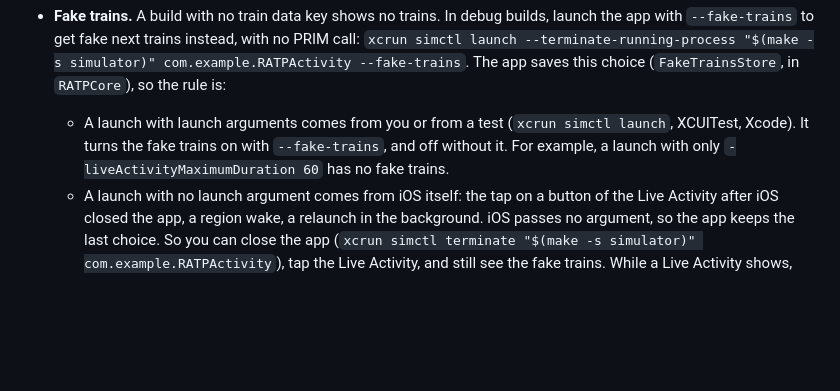
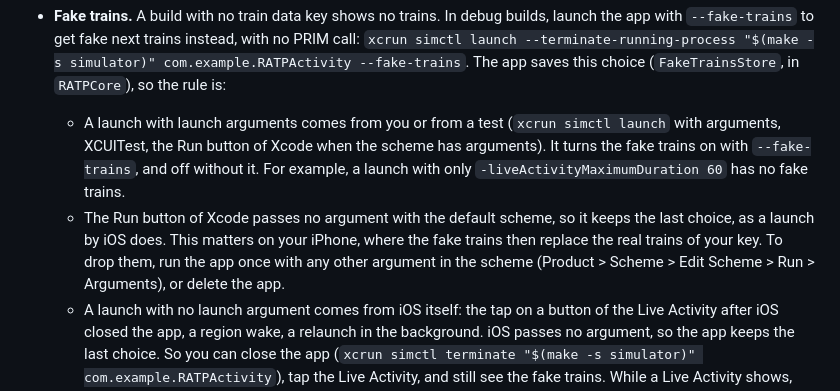
Before and after one commit to valfur03/trome, a Markdown page: README.md, the part around the change. Rendered like a GitHub page; blank space fills up the shorter version.

Commit message:
docs: say that an Xcode run with no argument keeps the fake trains

```diff
--- a/README.md
+++ b/README.md
@@ -272,7 +272,8 @@ The first time, the app asks for your location and for notifications. To get the
   On your iPhone connected to the Mac, use Xcode > Debug > Simulate Location in the same way.
 - **The 45 minute limit.** In debug builds, you can make it shorter. Launch the app with `-liveActivityMaximumDuration <seconds>`, for example: `xcrun simctl launch --terminate-running-process "$(make -s simulator)" com.example.RATPActivity -liveActivityMaximumDuration 60` (replace `com.example` with your bundle ID prefix if you changed it).
 - **Fake trains.** A build with no train data key shows no trains. In debug builds, launch the app with `--fake-trains` to get fake next trains instead, with no PRIM call: `xcrun simctl launch --terminate-running-process "$(make -s simulator)" com.example.RATPActivity --fake-trains`. The app saves this choice (`FakeTrainsStore`, in `RATPCore`), so the rule is:
-  - A launch with launch arguments comes from you or from a test (`xcrun simctl launch`, XCUITest, Xcode). It turns the fake trains on with `--fake-trains`, and off without it. For example, a launch with only `-liveActivityMaximumDuration 60` has no fake trains.
+  - A launch with launch arguments comes from you or from a test (`xcrun simctl launch` with arguments, XCUITest, the Run button of Xcode when the scheme has arguments). It turns the fake trains on with `--fake-trains`, and off without it. For example, a launch with only `-liveActivityMaximumDuration 60` has no fake trains.
+  - The Run button of Xcode passes no argument with the default scheme, so it keeps the last choice, as a launch by iOS does. This matters on your iPhone, where the fake trains then replace the real trains of your key. To drop them, run the app once with any other argument in the scheme (Product > Scheme > Edit Scheme > Run > Arguments), or delete the app.
   - A launch with no launch argument comes from iOS itself: the tap on a button of the Live Activity after iOS closed the app, a region wake, a relaunch in the background. iOS passes no argument, so the app keeps the last choice. So you can close the app (`xcrun simctl terminate "$(make -s simulator)" com.example.RATPActivity`), tap the Live Activity, and still see the fake trains. While a Live Activity shows, iOS starts the app again in the background a moment after you close it (it keeps getting the position in the background), so the tap often reaches an app that iOS started, not a closed one.
   - `make run` installs the app again, with no saved data, so it starts with no fake trains. `make switch-language` keeps the data of the app, so it keeps the fake trains.
 
```
